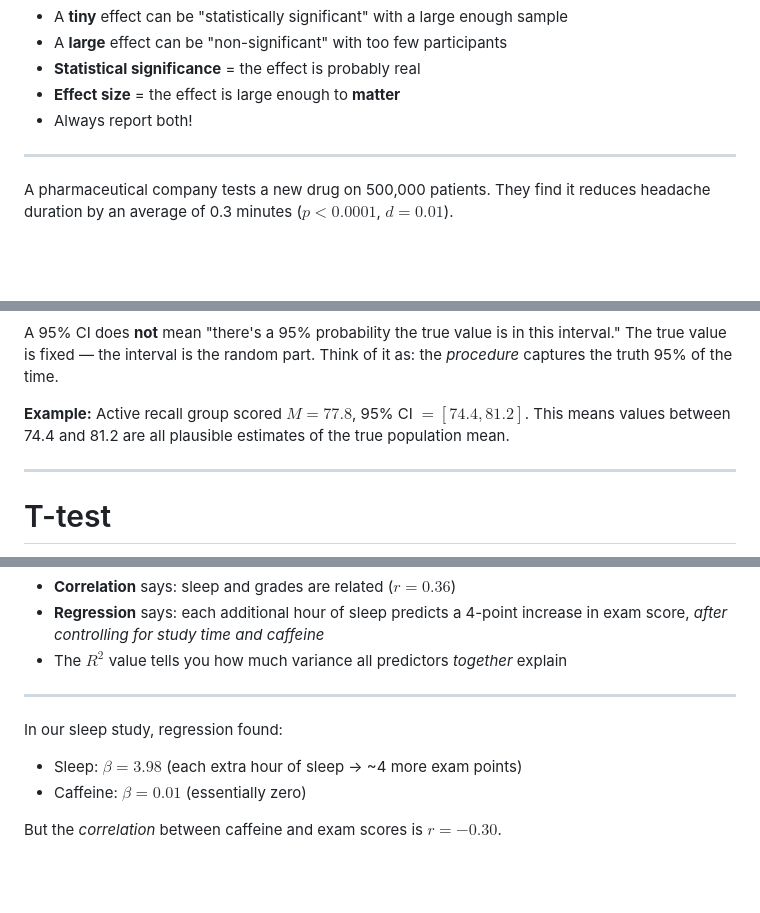
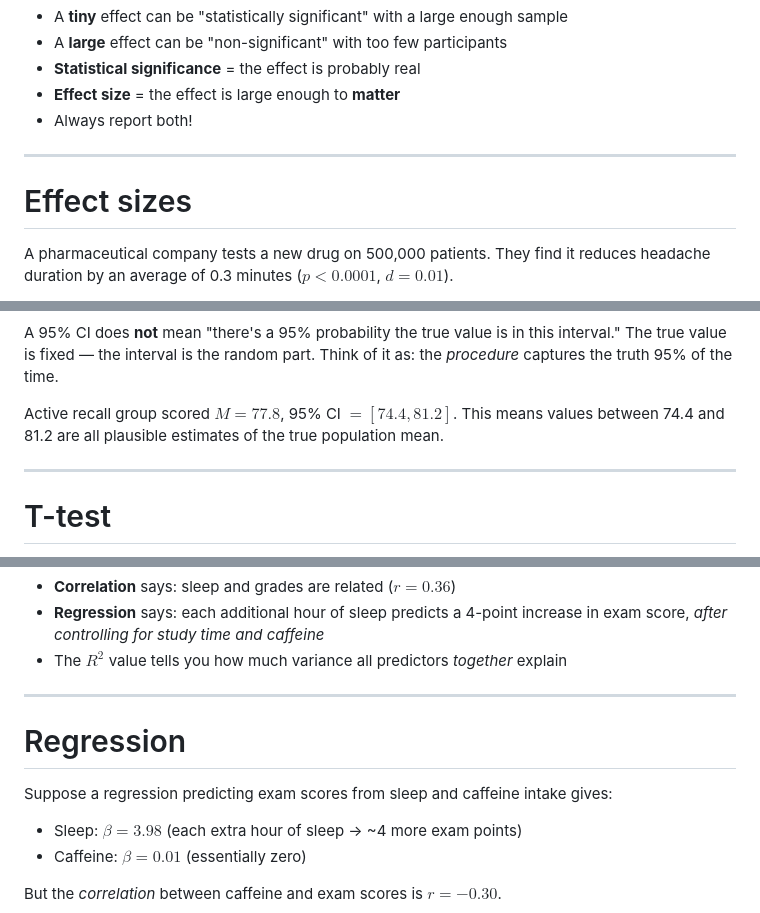
Before and after one commit to ContextLab/experimental-psychology, a Markdown page: slides/week3/lecture7.md, 3 parts joined by grey strips. Rendered like a GitHub page; blank space fills up the shorter version.

```diff
--- a/slides/week3/lecture7.md
+++ b/slides/week3/lecture7.md
@@ -120,6 +120,8 @@ A **standardized measure** of how large an effect is, independent of sample size
 
 ---
 
+# Effect sizes
+
 <div class="example-box" data-title="Think-pair-share: effect sizes">
 
 A pharmaceutical company tests a new drug on 500,000 patients. They find it reduces headache duration by an average of 0.3 minutes ($p < 0.0001$, $d = 0.01$).
@@ -147,7 +149,11 @@ A 95% CI does **not** mean "there's a 95% probability the true value is in this
 
 </div>
 
-**Example:** Active recall group scored $M = 77.8$, 95% CI $= [74.4, 81.2]$. This means values between 74.4 and 81.2 are all plausible estimates of the true population mean.
+<div class="example-box" data-title="Example: interpreting a confidence interval">
+
+Active recall group scored $M = 77.8$, 95% CI $= [74.4, 81.2]$. This means values between 74.4 and 81.2 are all plausible estimates of the true population mean.
+
+</div>
 
 ---
 
@@ -277,9 +289,11 @@ Each coefficient ($b$) tells you how much the outcome changes for a one-unit inc
 
 ---
 
+# Regression
+
 <div class="example-box" data-title="Think-pair-share: regression">
 
-In our sleep study, regression found:
+Suppose a regression predicting exam scores from sleep and caffeine intake gives:
 - Sleep: $\beta = 3.98$ (each extra hour of sleep &rarr; ~4 more exam points)
 - Caffeine: $\beta = 0.01$ (essentially zero)
 
```
Also changed, not shown: other parts of slides/week3/lecture7.md (+13 -3 lines).
